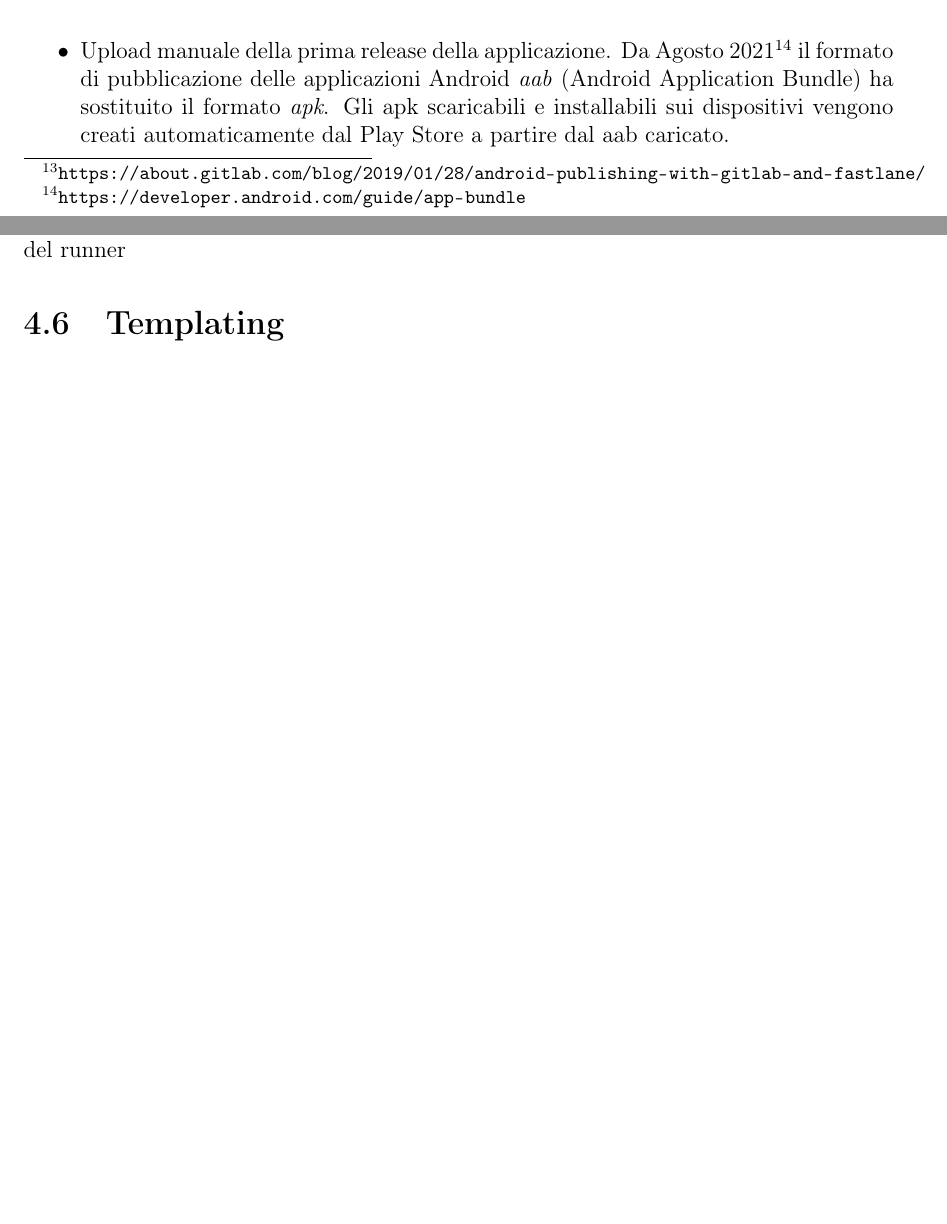
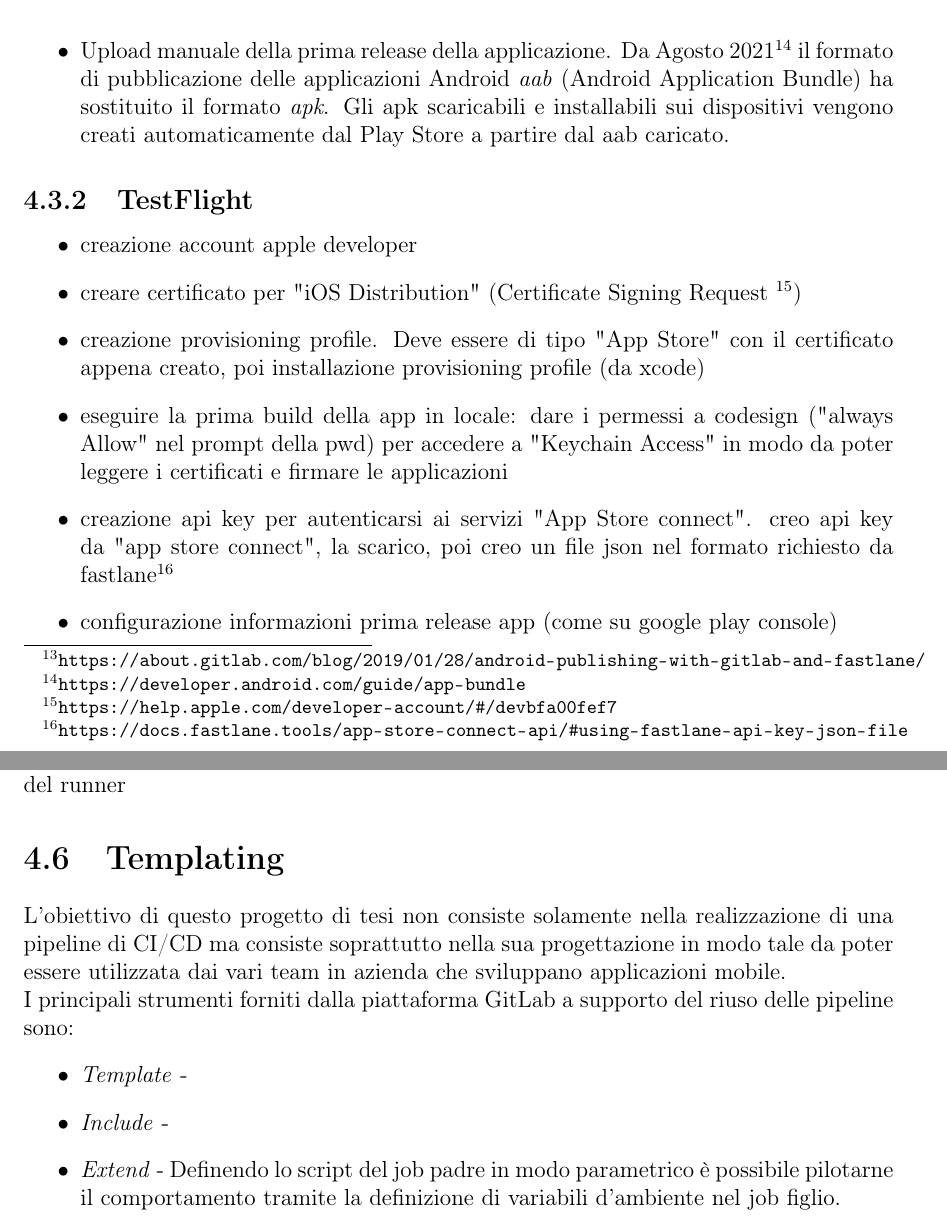
Before and after one commit to paganellif/tesi-paganelli, a LaTeX document (main.tex, which reads chapter/4-capitolo.tex): two parts of pages 27 and 31 of 45 before the commit and two parts of pages 28 and 32 of 46 after it, joined at a grey line, cut so that both start at the same text, the shorter picture padded with empty space. Compiled offline with pdfLaTeX.

Commit message:
Updates from Overleaf

```diff
--- a/chapter/4-capitolo.tex
+++ b/chapter/4-capitolo.tex
@@ -184,6 +190,14 @@ Per integrare correttamente nel processo di sviluppo automatizzato le fasi di pu
 \end{itemize}
 
 \subsection{TestFlight}
+\begin{itemize}
+    \item creazione account apple developer
+    \item creare certificato per "iOS Distribution" (Certificate Signing Request \footnote{\url{https://help.apple.com/developer-account/\#/devbfa00fef7}})
+    \item creazione provisioning profile. Deve essere di tipo "App Store" con il certificato appena creato, poi installazione provisioning profile (da xcode)
+    \item eseguire la prima build della app in locale: dare i permessi a codesign ("always Allow" nel prompt della pwd) per accedere a "Keychain Access" in modo da poter leggere i certificati e firmare le applicazioni
+    \item creazione api key per autenticarsi ai servizi "App Store connect". creo api key da "app store connect", la scarico, poi creo un file json nel formato richiesto da fastlane\footnote{\url{https://docs.fastlane.tools/app-store-connect-api/\#using-fastlane-api-key-json-file}}
+    \item configurazione informazioni prima release app (come su google play console)
+\end{itemize}
 
 \subsection{Alpha Release}
 % rilascio sul package registry gitlab, versionamento con l hash della commit ad ogni modifica sul branch dev. ogni versione che dal branch dev viene portata sul branch test diventa una beta release (pubblicata su testflight e google play console) e ogni versione che da test viene portata su main diventa una prod release (pubblicata su app store e google play).
@@ -253,3 +267,10 @@ Data la assenza di container basati su sistema operativo MacOS, l'unica opzione
 % definire la cicd in template in un progetto a parte in modo che possano essere importati nel PoC (ed essere usati da altri in futuro)
 % dire come gitlab permette di farlo, quali sono i meccanismi ecc ecc
 % lo stesso risultato dei gitlab template può essere ottenuto distribuendo delle github action
+L'obiettivo di questo progetto di tesi non consiste solamente nella realizzazione di una pipeline di CI/CD ma consiste soprattutto nella sua progettazione in modo tale da poter essere utilizzata dai vari team in azienda che sviluppano applicazioni mobile.\\
+I principali strumenti forniti dalla piattaforma GitLab a supporto del riuso delle pipeline sono:
+\begin{itemize}
+    \item \textit{Template} -
+    \item \textit{Include} -
+    \item \textit{Extend} - Definendo lo script del job padre in modo parametrico è possibile pilotarne il comportamento tramite la definizione di variabili d'ambiente nel job figlio.
+\end{itemize}
```
Also changed, not shown: img/tesi-11-cicd.drawio.png (added), chapter/4-capitolo.tex (10 more changed lines).
